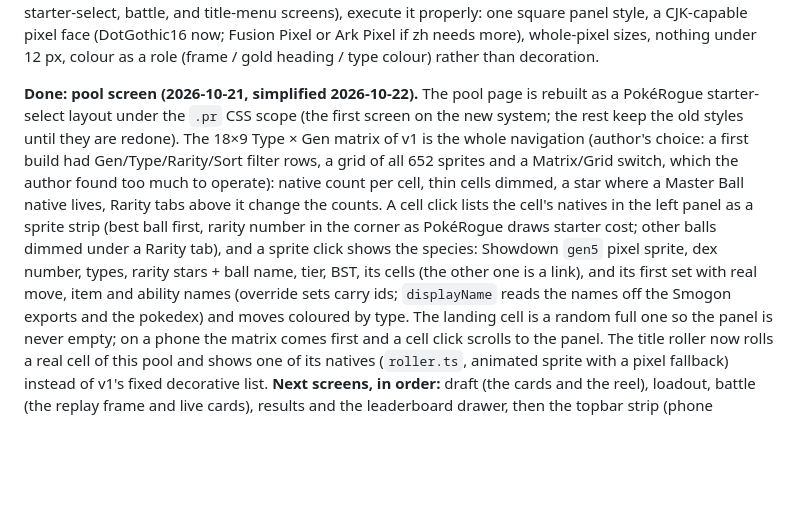
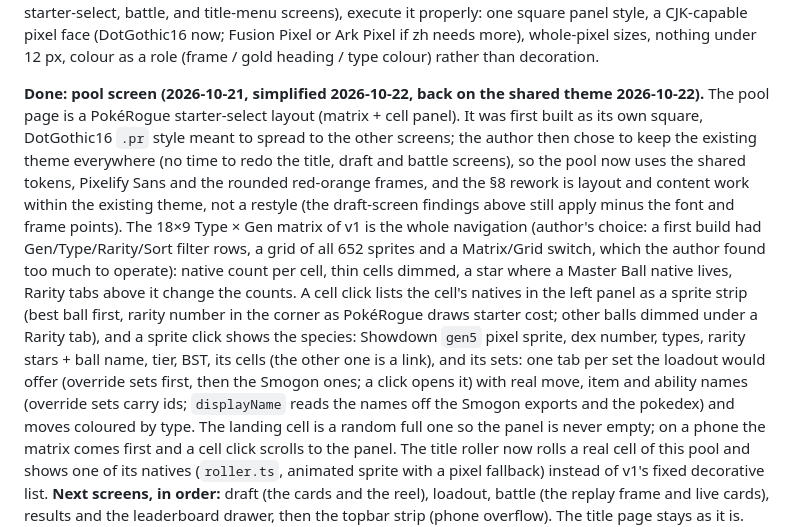
Before and after one commit to ziangit/Rollmon, a Markdown page: docs/ROADMAP.md, the part around the change. Rendered like a GitHub page; blank space fills up the shorter version.

Commit message:
docs: §8 stays within the existing theme; pool set tabs
Co-Authored-By: Claude Fable 5.1 <noreply@anthropic.com>

```diff
--- a/docs/ROADMAP.md
+++ b/docs/ROADMAP.md
@@ -260,10 +260,16 @@ style, a CJK-capable pixel face (DotGothic16 now; Fusion Pixel or Ark Pixel
 if zh needs more), whole-pixel sizes, nothing under 12 px, colour as a role
 (frame / gold heading / type colour) rather than decoration.
 
-**Done: pool screen (2026-10-21, simplified 2026-10-22).** The pool page
-is rebuilt as a PokéRogue starter-select layout under the `.pr` CSS scope
-(the first screen on the new system; the rest keep the old styles until
-they are redone). The 18×9 Type × Gen matrix of v1 is the whole
+**Done: pool screen (2026-10-21, simplified 2026-10-22, back on the shared
+theme 2026-10-22).** The pool page is a PokéRogue starter-select layout
+(matrix + cell panel). It was first built as its own square, DotGothic16
+`.pr` style meant to spread to the other screens; the author then chose
+to keep the existing theme everywhere (no time to redo the title, draft
+and battle screens), so the pool now uses the shared tokens, Pixelify
+Sans and the rounded red-orange frames, and the §8 rework is layout and
+content work within the existing theme, not a restyle (the draft-screen
+findings above still apply minus the font and frame points). The 18×9
+Type × Gen matrix of v1 is the whole
 navigation (author's choice: a first build had Gen/Type/Rarity/Sort filter
 rows, a grid of all 652 sprites and a Matrix/Grid switch, which the author
 found too much to operate): native count per cell, thin cells dimmed, a
@@ -273,9 +279,10 @@ strip (best ball first, rarity number in the corner as PokéRogue draws
 starter cost; other balls dimmed under a Rarity tab), and a sprite click
 shows the species: Showdown `gen5` pixel sprite, dex number, types, rarity
 stars + ball name, tier, BST, its cells (the other one is a link), and its
-first set with real move, item and ability names (override sets carry ids;
-`displayName` reads the names off the Smogon exports and the pokedex) and
-moves coloured by type. The landing cell is a random full one so the panel
+sets: one tab per set the loadout would offer (override sets first, then
+the Smogon ones; a click opens it) with real move, item and ability names
+(override sets carry ids; `displayName` reads the names off the Smogon
+exports and the pokedex) and moves coloured by type. The landing cell is a random full one so the panel
 is never empty; on a phone the matrix comes first and a cell click scrolls
 to the panel. The title roller now
 rolls a real cell of this pool and shows one of its natives (`roller.ts`,
```
Also changed, not shown: session-handoff.md (+1 -1 lines).
